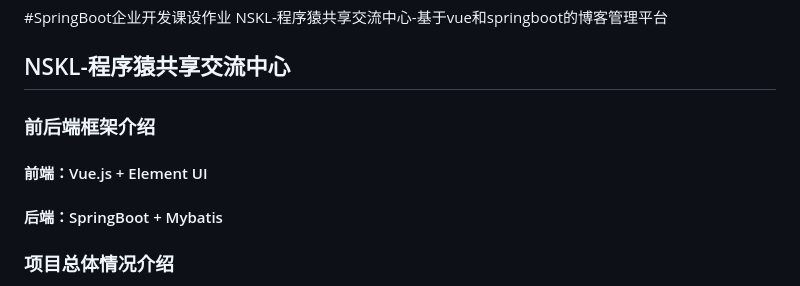
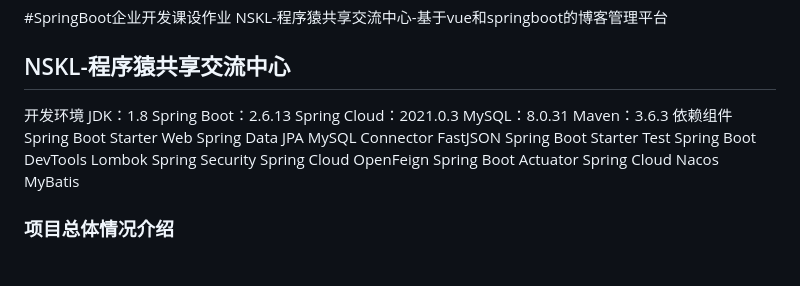
Before and after one commit to xiyuliu509/NSKL, a Markdown page: README.md, the part around the change. GitHub-like rendering.

```diff
--- a/README.md
+++ b/README.md
@@ -5,10 +5,25 @@
 NSKL-程序猿共享交流中心-基于vue和springboot的博客管理平台
 ## NSKL-程序猿共享交流中心
 
-### 前后端框架介绍
-
-#### 前端：Vue.js + Element UI
-#### 后端：SpringBoot + Mybatis
+开发环境
+JDK：1.8
+Spring Boot：2.6.13
+Spring Cloud：2021.0.3
+MySQL：8.0.31
+Maven：3.6.3
+依赖组件
+Spring Boot Starter Web
+Spring Data JPA
+MySQL Connector
+FastJSON
+Spring Boot Starter Test
+Spring Boot DevTools
+Lombok
+Spring Security
+Spring Cloud OpenFeign
+Spring Boot Actuator
+Spring Cloud Nacos
+MyBatis
 
 ### 项目总体情况介绍
 
```
